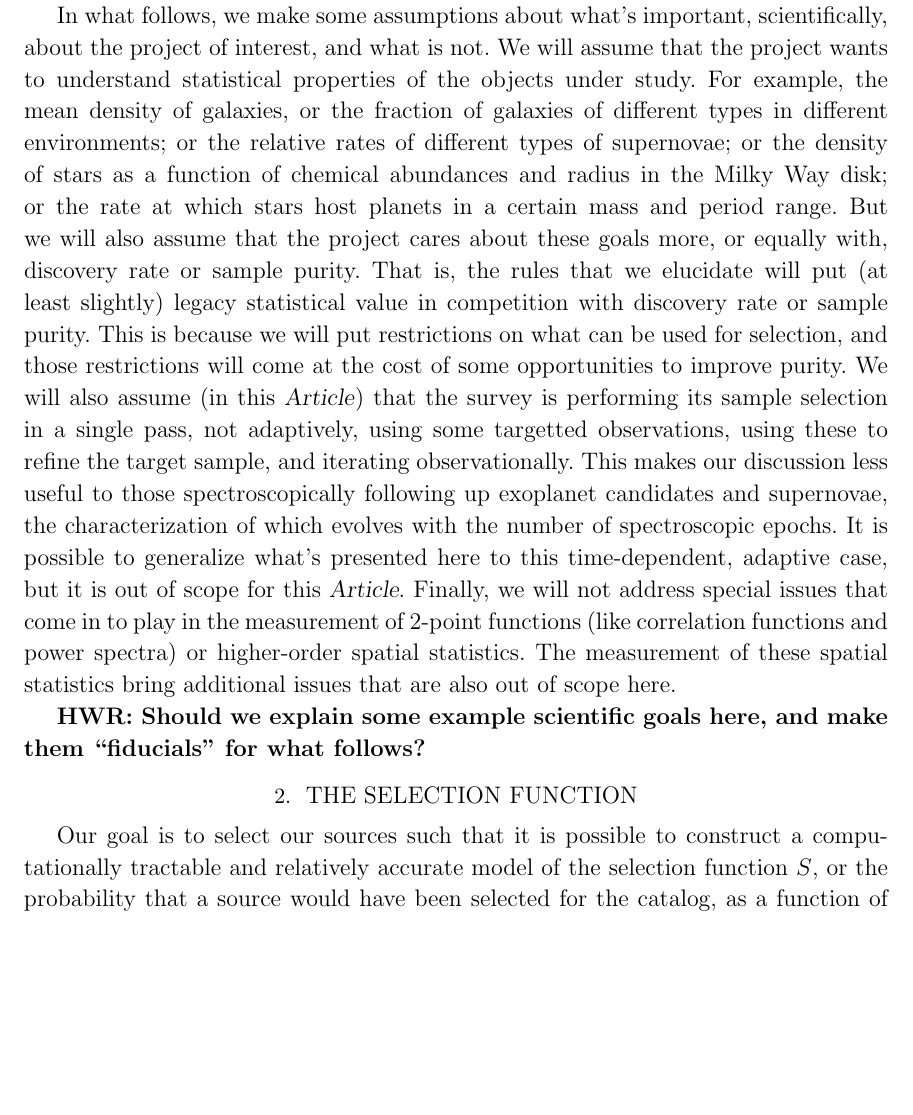
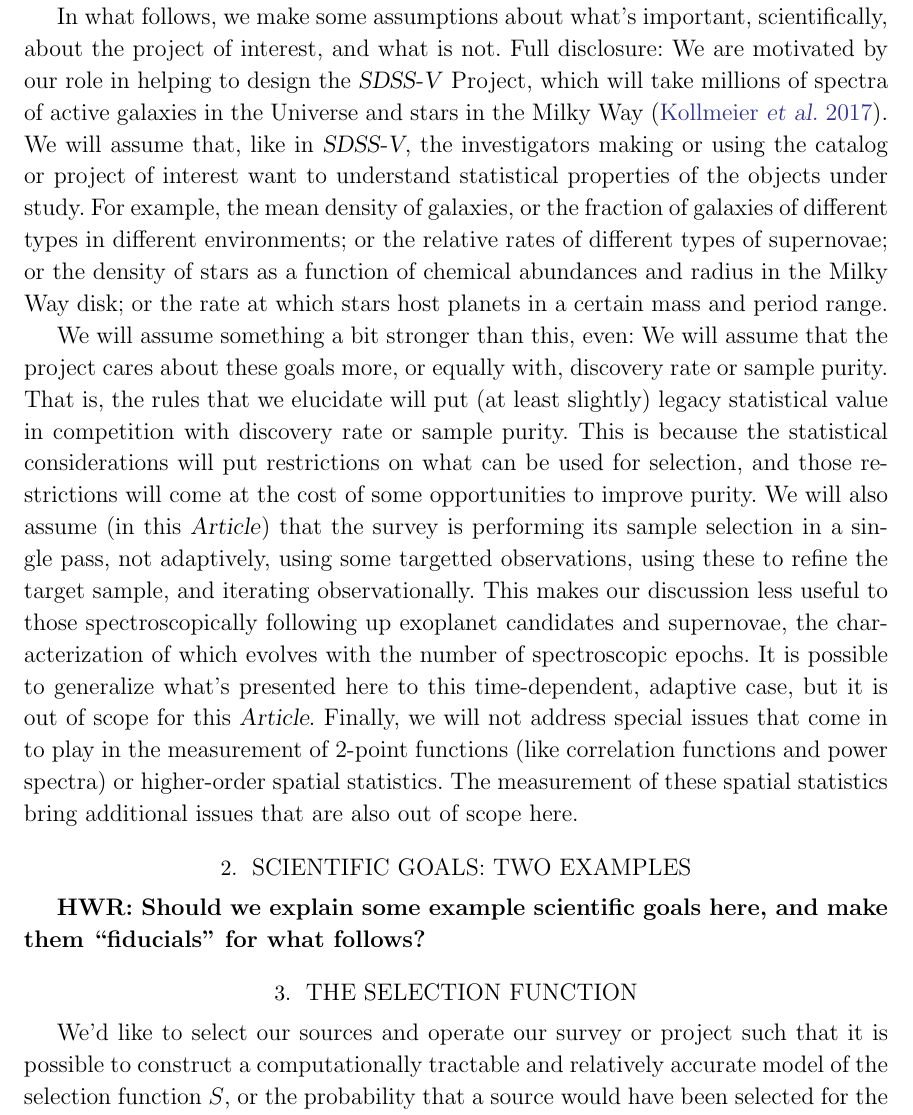
Before and after one commit to davidwhogg/TargetSelection, a LaTeX paper (paper/ts.tex): part of page 3 of 10, cut so that both start at the same text, the shorter picture padded with empty space. Compiled offline with LaTeX, dvips and Ghostscript.

Commit message:
more tweaks

```diff
--- a/paper/ts.tex
+++ b/paper/ts.tex
@@ -203,21 +204,28 @@ and the legacy value for the community.
 
 In what follows, we make some assumptions about what's important,
 scientifically, about the project of interest, and what is not.
-We will assume that the project wants to understand statistical properties
-of the objects under study.
+Full disclosure: We are motivated by our role in helping to design the
+\project{SDSS-V} Project, which will take millions of spectra of
+active galaxies in the Universe and stars in the Milky Way
+(\citealt{sdssv}).
+We will assume that, like in \project{SDSS-V}, the investigators
+making or using the catalog or project of interest want to understand
+statistical properties of the objects under study.
 For example, the mean density of galaxies, or the fraction of galaxies
 of different types in different environments;
 or the relative rates of different types of supernovae;
 or the density of stars as a function of chemical abundances and radius in the Milky Way disk;
 or the rate at which stars host planets in a certain mass and period range.
-But we will also assume that the project cares about these goals more,
+
+We will assume something a bit stronger than this, even:
+We will assume that the project cares about these goals more,
 or equally with, discovery rate or sample purity.
 That is, the rules that we elucidate will put (at least slightly)
 legacy statistical value in competition with discovery rate or sample
 purity.
-This is because we will put restrictions on what can be used for
-selection, and those restrictions will come at the cost of some
-opportunities to improve purity.
+This is because the statistical considerations will put restrictions
+on what can be used for selection, and those restrictions will come at
+the cost of some opportunities to improve purity.
 We will also assume (in this \documentname) that the survey is performing
 its sample selection in a single pass, not adaptively, using some
 targetted observations, using these to refine the target sample, and
@@ -233,15 +241,18 @@ spectra) or higher-order spatial statistics.
 The measurement of these spatial statistics bring additional issues
 that are also out of scope here.
 
+\section{Scientific goals: Two examples}
+
 \textbf{HWR: Should we explain some example scientific goals here, and make
 them ``fiducials'' for what follows?}
 
 \section{The selection function}\label{sec:sf}
 
-Our goal is to select our sources such that it is possible to
-construct a computationally tractable and relatively accurate model of
-the selection function $S$, or the probability that a source would have
-been selected for the catalog, as a function of that source's properties.
+We'd like to select our sources and operate our survey or project such
+that it is possible to construct a computationally tractable and
+relatively accurate model of the selection function $S$, or the
+probability that a source would have been selected for the catalog, as
+a function of that source's properties.
 The reason that this is our goal---the reason that we want a selection
 function---is that we need it to perform population-level inferences.
 More technically, we need it to construct a likelihood function, as we
```
Also changed, not shown: paper/ts.tex (14 more changed lines).
